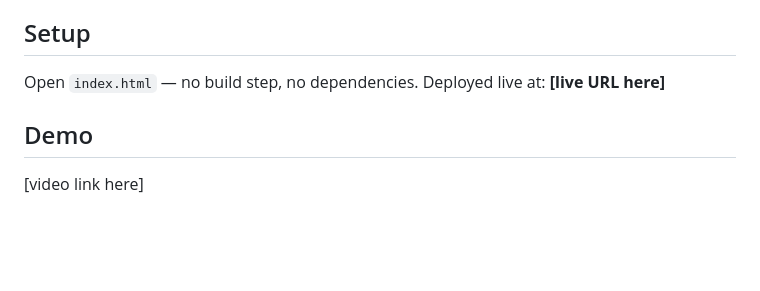
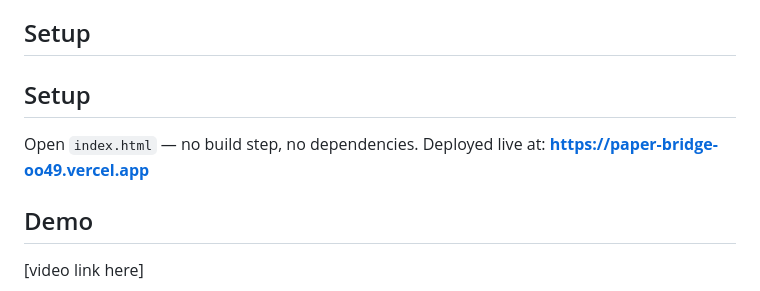
Before and after one commit to ranjangogoi61/PaperBridge, a Markdown page: README.md, the part around the change. GitHub-like rendering; blank space fills up the shorter version.

Commit message:
Update live URL in README setup section
Updated live URL in the setup section of README.

```diff
--- a/README.md
+++ b/README.md
@@ -49,8 +49,9 @@ This is a human-facing UI feature only — it is not a WebMCP tool and is never
 
 ## Setup
 
-Open `index.html` — no build step, no dependencies. Deployed live at: **[live URL here]**
+## Setup
 
+Open `index.html` — no build step, no dependencies. Deployed live at: **https://paper-bridge-oo49.vercel.app**
 ## Demo
 
 [video link here]
```
